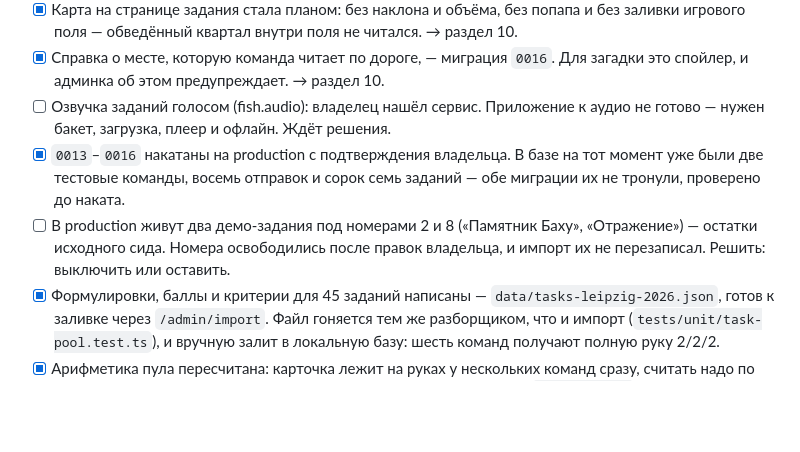
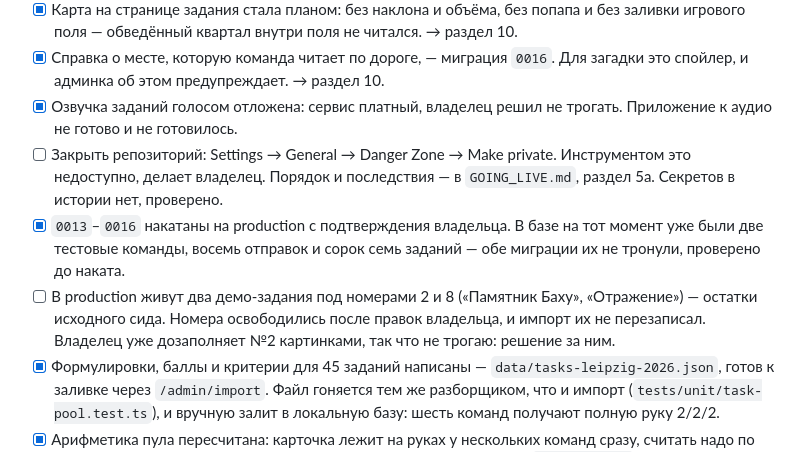
Before and after one commit to TimurKry/dvizh-patrol, a Markdown page: docs/IMPLEMENTATION_CHECKLIST.md, the part around the change. Drawn GitHub-style; blank space fills up the shorter version.

```diff
--- a/docs/IMPLEMENTATION_CHECKLIST.md
+++ b/docs/IMPLEMENTATION_CHECKLIST.md
@@ -49,14 +49,18 @@ Coding agent обязан поддерживать этот файл актуа
       → раздел 10.
 - [x] Справка о месте, которую команда читает по дороге, — миграция `0016`.
       Для загадки это спойлер, и админка об этом предупреждает. → раздел 10.
-- [ ] Озвучка заданий голосом (fish.audio): владелец нашёл сервис. Приложение
-      к аудио не готово — нужен бакет, загрузка, плеер и офлайн. Ждёт решения.
+- [x] Озвучка заданий голосом отложена: сервис платный, владелец решил не
+      трогать. Приложение к аудио не готово и не готовилось.
+- [ ] Закрыть репозиторий: Settings → General → Danger Zone → Make private.
+      Инструментом это недоступно, делает владелец. Порядок и последствия —
+      в `GOING_LIVE.md`, раздел 5a. Секретов в истории нет, проверено.
 - [x] `0013`–`0016` накатаны на production с подтверждения владельца.
       В базе на тот момент уже были две тестовые команды, восемь отправок и
       сорок семь заданий — обе миграции их не тронули, проверено до наката.
 - [ ] В production живут два демо-задания под номерами 2 и 8 («Памятник Баху»,
       «Отражение») — остатки исходного сида. Номера освободились после правок
-      владельца, и импорт их не перезаписал. Решить: выключить или оставить.
+      владельца, и импорт их не перезаписал. Владелец уже дозаполняет №2
+      картинками, так что не трогаю: решение за ним.
 - [x] Формулировки, баллы и критерии для 45 заданий написаны —
       `data/tasks-leipzig-2026.json`, готов к заливке через `/admin/import`.
       Файл гоняется тем же разборщиком, что и импорт (`tests/unit/task-pool.test.ts`),
```
Also changed, not shown: docs/GOING_LIVE.md (+47 -9 lines).
